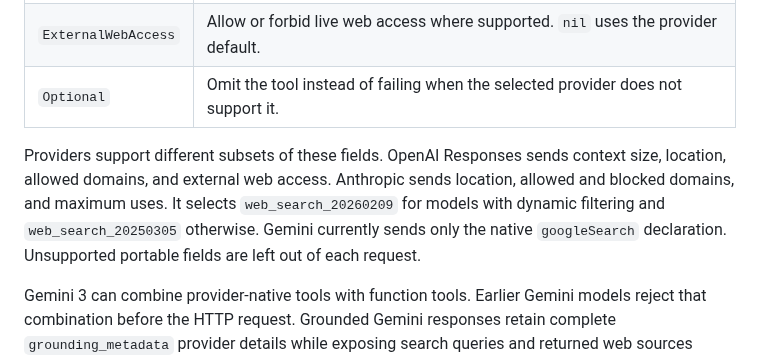
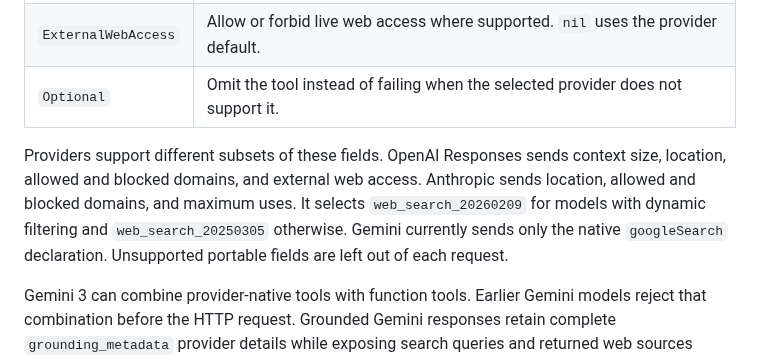
Before and after one commit to Kludex/pydantic-ai-go, a Markdown page: docs/native-tools.md, the part around the change. Drawn GitHub-style.

Commit message:
docs: note Responses blocked domains support in native tools guide

```diff
--- a/docs/native-tools.md
+++ b/docs/native-tools.md
@@ -56,7 +56,7 @@ OpenAI Responses omits raw provider annotations by default. Set `Settings.Includ
 | `ExternalWebAccess` | Allow or forbid live web access where supported. `nil` uses the provider default. |
 | `Optional` | Omit the tool instead of failing when the selected provider does not support it. |
 
-Providers support different subsets of these fields. OpenAI Responses sends context size, location, allowed domains, and external web access. Anthropic sends location, allowed and blocked domains, and maximum uses. It selects `web_search_20260209` for models with dynamic filtering and `web_search_20250305` otherwise. Gemini currently sends only the native `googleSearch` declaration. Unsupported portable fields are left out of each request.
+Providers support different subsets of these fields. OpenAI Responses sends context size, location, allowed and blocked domains, and external web access. Anthropic sends location, allowed and blocked domains, and maximum uses. It selects `web_search_20260209` for models with dynamic filtering and `web_search_20250305` otherwise. Gemini currently sends only the native `googleSearch` declaration. Unsupported portable fields are left out of each request.
 
 Gemini 3 can combine provider-native tools with function tools. Earlier Gemini models reject that combination before the HTTP request. Grounded Gemini responses retain complete `grounding_metadata` provider details while exposing search queries and returned web sources through normalized native-tool parts.
 
```
